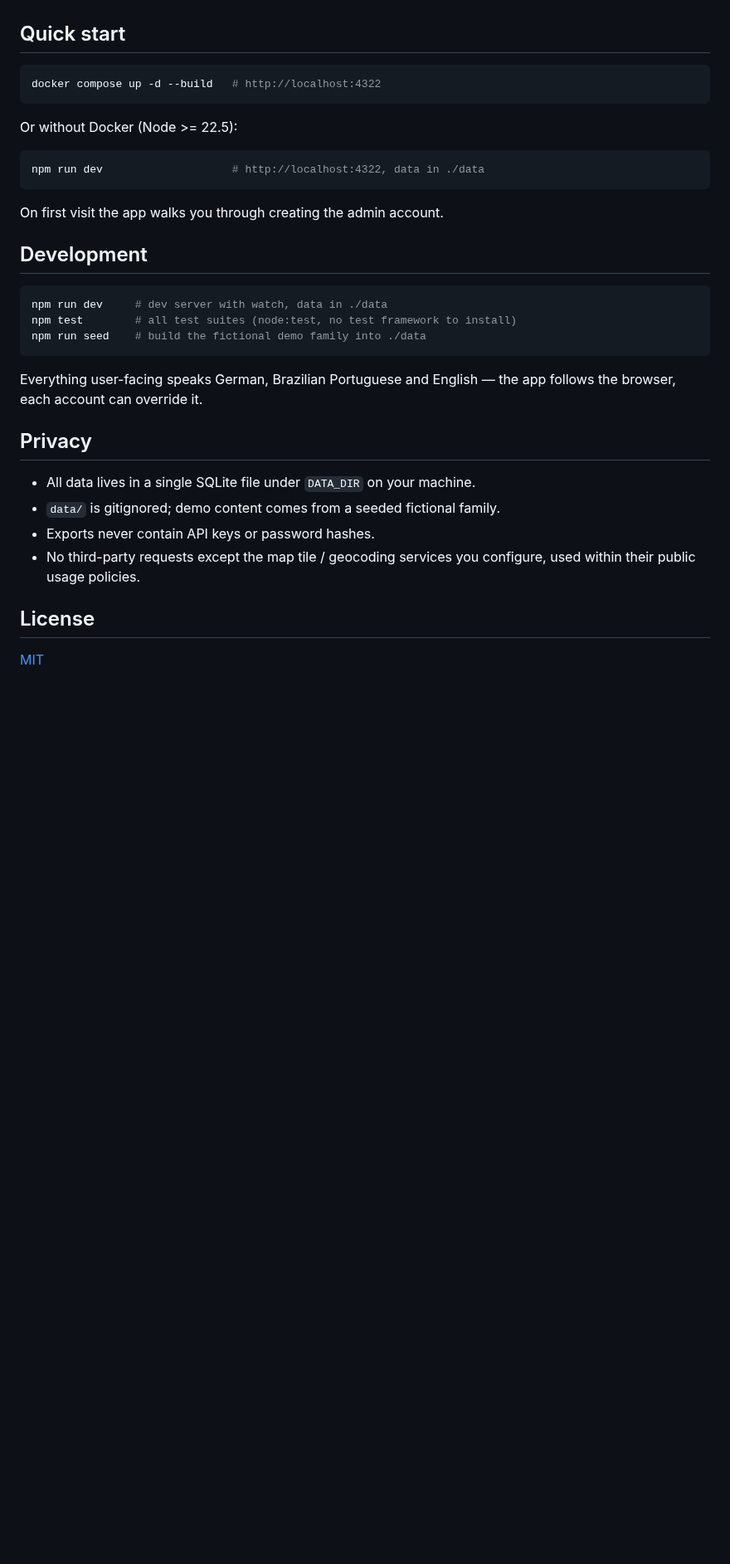
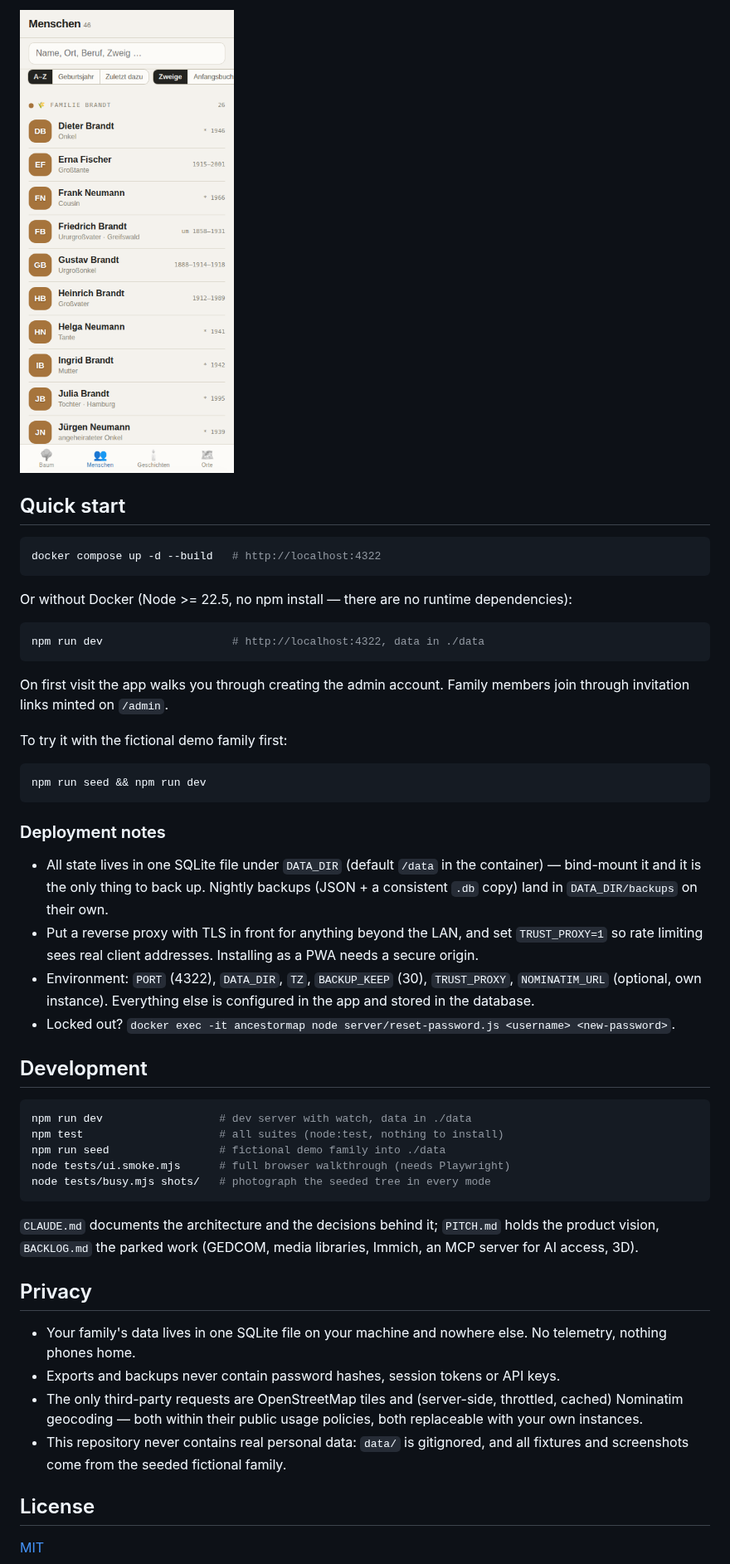
Before and after one commit to martemagua/ancestor-map, a Markdown page: README.md, the part around one of its changes. Shown at 83% size. GitHub-like rendering; pictures changed too: docs/people.png (added); blank space fills up the shorter version.

````diff
--- a/README.md
+++ b/README.md
@@ -17,3 +55,4 @@ repository. See [PITCH.md](PITCH.md) for the full vision.
+![People list with computed kinship](docs/people.png)
 
 ## Quick start
 
@@ -21,32 +60,62 @@ repository. See [PITCH.md](PITCH.md) for the full vision.
 docker compose up -d --build   # http://localhost:4322
 ```
 
-Or without Docker (Node >= 22.5):
+Or without Docker (Node >= 22.5, no npm install — there are no runtime
+dependencies):
 
 ```bash
 npm run dev                    # http://localhost:4322, data in ./data
 ```
 
-On first visit the app walks you through creating the admin account.
+On first visit the app walks you through creating the admin account. Family
+members join through invitation links minted on `/admin`.
+
+To try it with the fictional demo family first:
+
+```bash
+npm run seed && npm run dev
+```
+
+### Deployment notes
+
+- All state lives in one SQLite file under `DATA_DIR` (default `/data` in
+  the container) — bind-mount it and it is the only thing to back up.
+  Nightly backups (JSON + a consistent `.db` copy) land in
+  `DATA_DIR/backups` on their own.
+- Put a reverse proxy with TLS in front for anything beyond the LAN, and
+  set `TRUST_PROXY=1` so rate limiting sees real client addresses.
+  Installing as a PWA needs a secure origin.
+- Environment: `PORT` (4322), `DATA_DIR`, `TZ`, `BACKUP_KEEP` (30),
+  `TRUST_PROXY`, `NOMINATIM_URL` (optional, own instance). Everything else
+  is configured in the app and stored in the database.
+- Locked out? `docker exec -it ancestormap node server/reset-password.js
+  <username> <new-password>`.
 
 ## Development
 
 ```bash
-npm run dev     # dev server with watch, data in ./data
-npm test        # all test suites (node:test, no test framework to install)
-npm run seed    # build the fictional demo family into ./data
+npm run dev                  # dev server with watch, data in ./data
+npm test                     # all suites (node:test, nothing to install)
+npm run seed                 # fictional demo family into ./data
+node tests/ui.smoke.mjs      # full browser walkthrough (needs Playwright)
+node tests/busy.mjs shots/   # photograph the seeded tree in every mode
 ```
 
-Everything user-facing speaks German, Brazilian Portuguese and English —
-the app follows the browser, each account can override it.
+`CLAUDE.md` documents the architecture and the decisions behind it;
+`PITCH.md` holds the product vision, `BACKLOG.md` the parked work
+(GEDCOM, media libraries, Immich, an MCP server for AI access, 3D).
 
 ## Privacy
 
-- All data lives in a single SQLite file under `DATA_DIR` on your machine.
-- `data/` is gitignored; demo content comes from a seeded fictional family.
-- Exports never contain API keys or password hashes.
-- No third-party requests except the map tile / geocoding services you
-  configure, used within their public usage policies.
+- Your family's data lives in one SQLite file on your machine and nowhere
+  else. No telemetry, nothing phones home.
+- Exports and backups never contain password hashes, session tokens or API
+  keys.
+- The only third-party requests are OpenStreetMap tiles and (server-side,
+  throttled, cached) Nominatim geocoding — both within their public usage
+  policies, both replaceable with your own instances.
+- This repository never contains real personal data: `data/` is gitignored,
+  and all fixtures and screenshots come from the seeded fictional family.
 
 ## License
 
````
Also changed, not shown: other parts of README.md (+41 -3 lines), docs/tree-generations.png (added), docs/tree-zeit.png (added), 2 other files.
